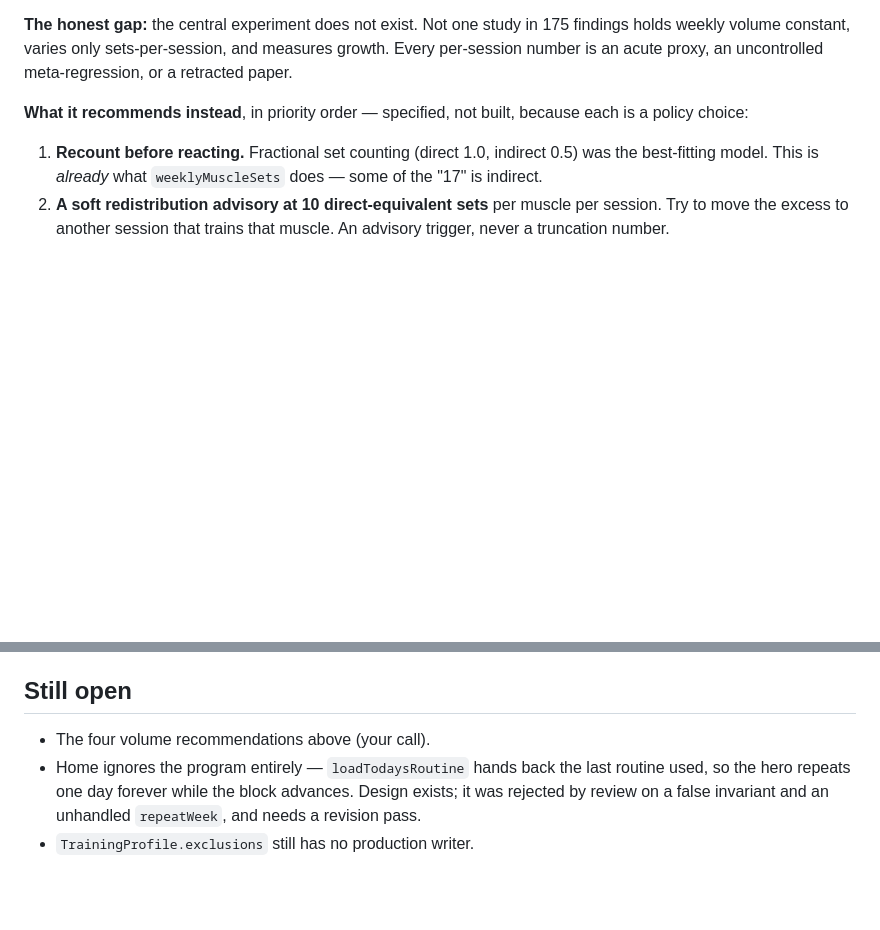
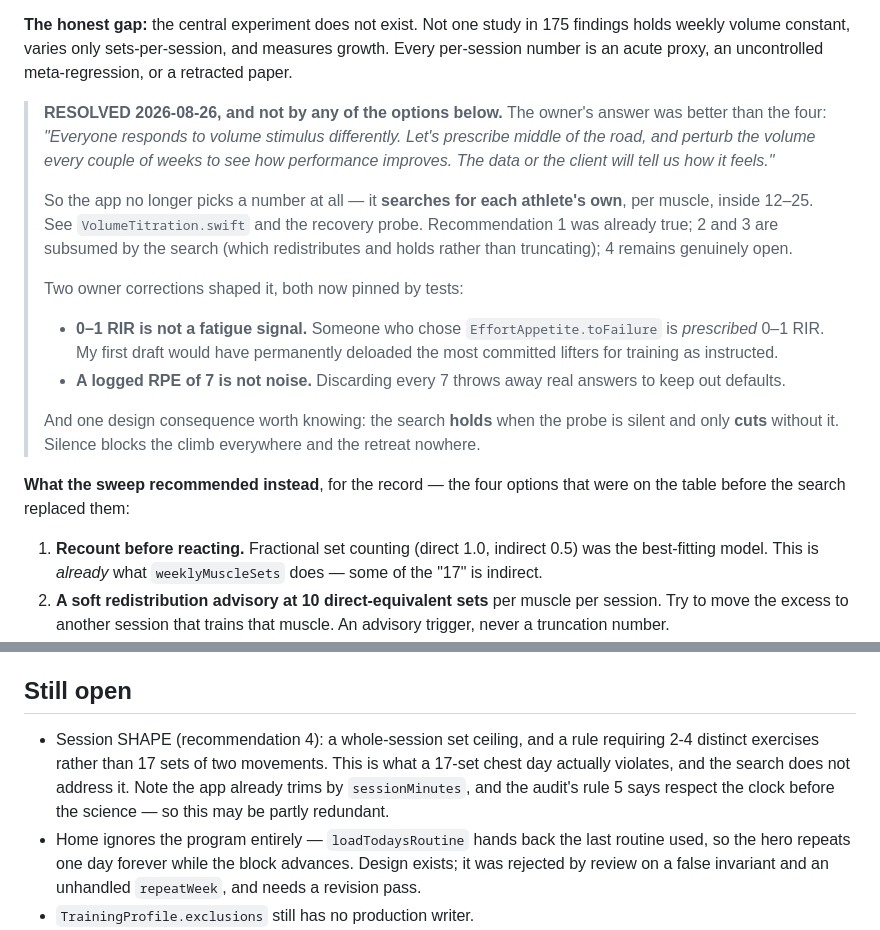
Before and after one commit to smolbwxt/gymsync, a Markdown page: docs/science/2026-08-26-overnight-decisions.md, 2 parts joined by grey strips. Drawn GitHub-style; blank space fills up the shorter version.

Commit message:
docs: the volume question resolved, and not by any of the four options
The owner's answer was better than the options on the table: search for
each athlete's own dose rather than pick a number. Recording that in the
decisions doc, along with the two corrections that shaped it - 0-1 RIR is
not a fatigue signal, and a logged 7 is not noise - so the reasoning
survives outside a chat log.

Recommendation 4 (session SHAPE, as distinct from per-muscle volume) is
the one the search does not address, and stays open.

Co-Authored-By: Claude Opus 5 (1M context) <noreply@anthropic.com>
Claude-Session: https://claude.ai/code/session_01UBdrH99t32zyRYjiKQaAMe

```diff
--- a/docs/science/2026-08-26-overnight-decisions.md
+++ b/docs/science/2026-08-26-overnight-decisions.md
@@ -37,8 +37,32 @@ a single session beat a volume-matched split.
 and measures growth. Every per-session number is an acute proxy, an
 uncontrolled meta-regression, or a retracted paper.
 
-**What it recommends instead**, in priority order — specified, not built,
-because each is a policy choice:
+> **RESOLVED 2026-08-26, and not by any of the options below.** The owner's
+> answer was better than the four: *"Everyone responds to volume stimulus
+> differently. Let's prescribe middle of the road, and perturb the volume
+> every couple of weeks to see how performance improves. The data or the
+> client will tell us how it feels."*
+>
+> So the app no longer picks a number at all — it **searches for each
+> athlete's own**, per muscle, inside 12–25. See `VolumeTitration.swift`
+> and the recovery probe. Recommendation 1 was already true; 2 and 3 are
+> subsumed by the search (which redistributes and holds rather than
+> truncating); 4 remains genuinely open.
+>
+> Two owner corrections shaped it, both now pinned by tests:
+> - **0–1 RIR is not a fatigue signal.** Someone who chose
+>   `EffortAppetite.toFailure` is *prescribed* 0–1 RIR. My first draft
+>   would have permanently deloaded the most committed lifters for
+>   training as instructed.
+> - **A logged RPE of 7 is not noise.** Discarding every 7 throws away
+>   real answers to keep out defaults.
+>
+> And one design consequence worth knowing: the search **holds** when the
+> probe is silent and only **cuts** without it. Silence blocks the climb
+> everywhere and the retreat nowhere.
+
+**What the sweep recommended instead**, for the record — the four options
+that were on the table before the search replaced them:
 
 1. **Recount before reacting.** Fractional set counting (direct 1.0,
    indirect 0.5) was the best-fitting model. This is *already* what
@@ -145,7 +169,12 @@ fetched, 2.35M words.
 
 ## Still open
 
-- The four volume recommendations above (your call).
+- Session SHAPE (recommendation 4): a whole-session set ceiling, and a
+  rule requiring 2-4 distinct exercises rather than 17 sets of two
+  movements. This is what a 17-set chest day actually violates, and the
+  search does not address it. Note the app already trims by
+  `sessionMinutes`, and the audit's rule 5 says respect the clock before
+  the science — so this may be partly redundant.
 - Home ignores the program entirely — `loadTodaysRoutine` hands back the
   last routine used, so the hero repeats one day forever while the block
   advances. Design exists; it was rejected by review on a false invariant
```
